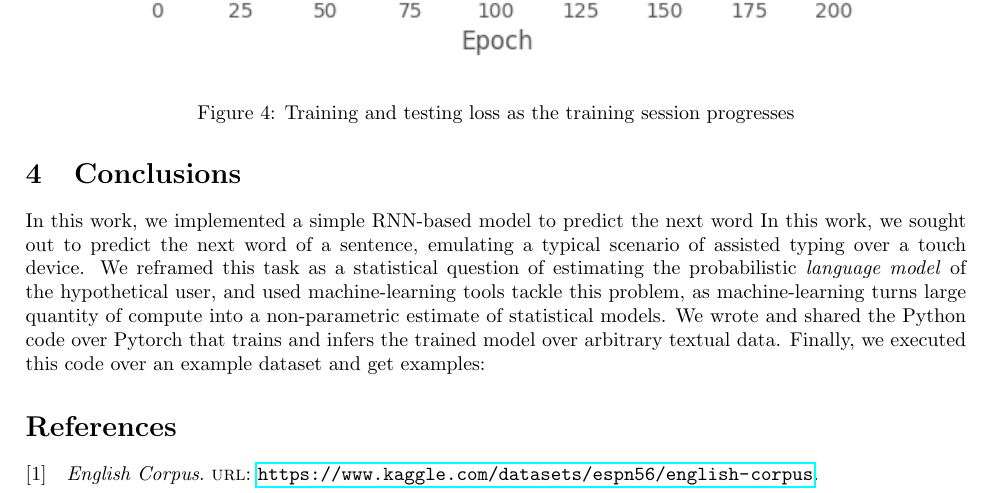
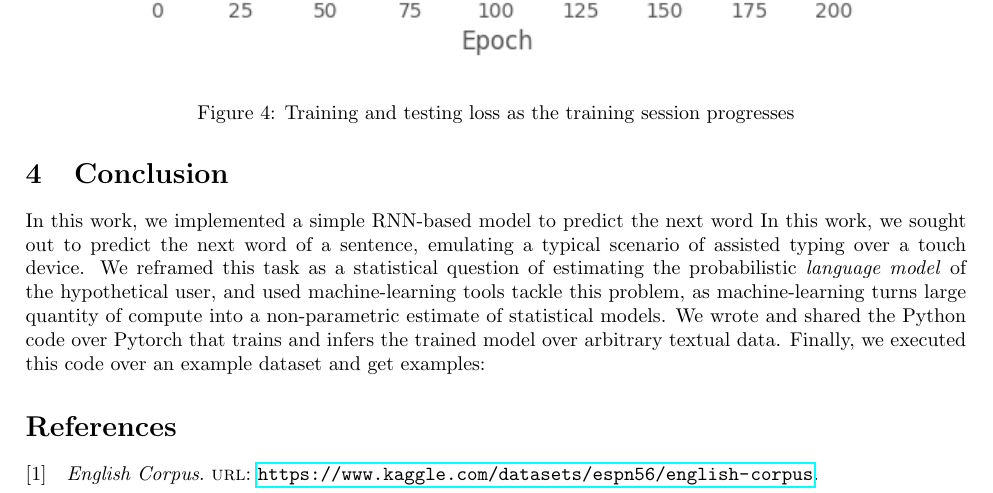
Before and after one commit to MarkSverdlov/guess-next-word-machine, a LaTeX paper (docs.tex): part of page 5 of 5, cut so that both start at the same text. Compiled offline with pdfLaTeX.

Commit message:
Fix minor styling mistakes in the docs

```diff
--- a/docs.tex
+++ b/docs.tex
@@ -108,7 +108,7 @@ As expected, we see both the training loss and the test loss decrease as the tra
     \includegraphics{loss-chart.png}
     \caption{Training and testing loss as the training session progresses}
 \end{figure}
-\section{Conclusions}
+\section{Conclusion}
 In this work, we implemented a simple RNN-based model to predict the next word
 In this work, we sought out to predict the next word of a sentence, emulating a typical scenario of assisted typing over a touch device. We reframed this task as a statistical question of estimating the probabilistic \emph{language model} of the hypothetical user, and used machine-learning tools tackle this problem, as machine-learning turns large quantity of compute into a non-parametric estimate of statistical models. We wrote and shared the Python code over Pytorch that
 trains and infers the trained model over arbitrary textual data. Finally, we executed this code over an example dataset and get examples:
```
Also changed, not shown: 1 other file.
